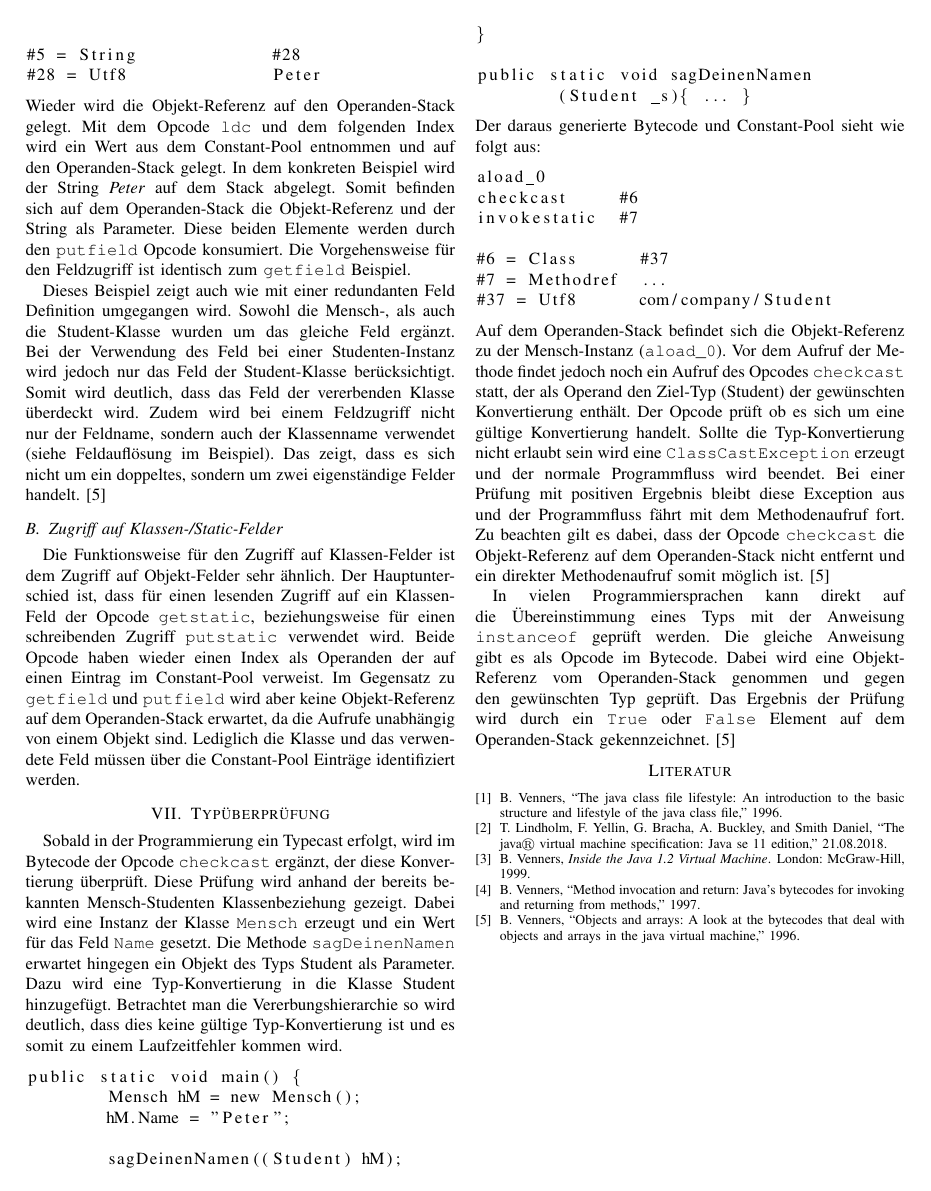
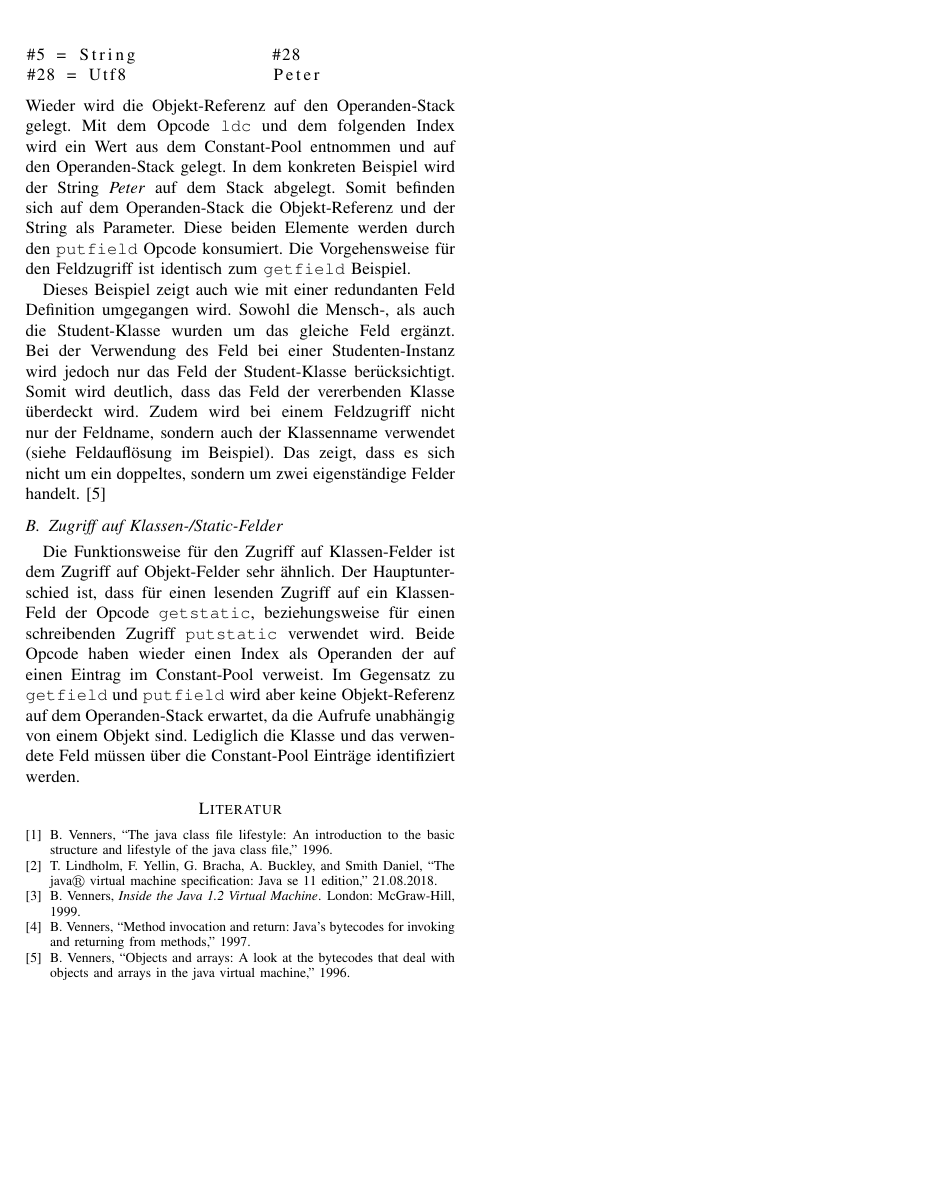
Before and after one commit to georg-braun/Study-Seminararbeit-OO-In-Der-JVM-WS1819, a LaTeX paper (Dokument/Seminararbeit.tex): page 6 of 6. Compiled offline with pdfLaTeX; a missing font is replaced by an installed copy or a similar font; a LaTeX package or settings file that is missing is left out.

Commit message:
Kapitel Typüberprüfung entfernt

```diff
--- a/Dokument/Seminararbeit.tex
+++ b/Dokument/Seminararbeit.tex
@@ -217,34 +217,6 @@ Dieses Beispiel zeigt auch wie mit einer redundanten Feld Definition umgegangen
 \subsection{Zugriff auf Klassen-/Static-Felder}
 Die Funktionsweise für den Zugriff auf Klassen-Felder ist dem Zugriff auf Objekt-Felder sehr ähnlich. Der Hauptunterschied ist, dass für einen lesenden Zugriff auf ein Klassen-Feld der Opcode \verb|getstatic|, beziehungsweise für einen schreibenden Zugriff \verb|putstatic| verwendet wird. Beide Opcode haben wieder einen Index als Operanden der auf einen Eintrag im Constant-Pool verweist. Im Gegensatz zu \verb|getfield| und \verb|putfield| wird aber keine Objekt-Referenz auf dem Operanden-Stack erwartet, da die Aufrufe unabhängig von einem Objekt sind. Lediglich die Klasse und das verwendete Feld müssen über die Constant-Pool Einträge identifiziert werden.
 
-
-\section{Typüberprüfung}
-Sobald in der Programmierung ein Typecast erfolgt, wird im Bytecode der Opcode \verb|checkcast| ergänzt, der diese Konvertierung überprüft. Diese Prüfung wird anhand der bereits bekannten Mensch-Studenten Klassenbeziehung gezeigt. Dabei wird eine Instanz der Klasse \verb|Mensch| erzeugt und ein Wert für das Feld \verb|Name| gesetzt. Die Methode \verb|sagDeinenNamen| erwartet hingegen ein Objekt des Typs Student als Parameter. Dazu wird eine Typ-Konvertierung in die Klasse Student hinzugefügt. Betrachtet man die Vererbungshierarchie so wird deutlich, dass dies keine gültige Typ-Konvertierung ist und es somit zu einem Laufzeitfehler kommen wird.
-\begin{lstlisting}
-public static void main() {
-	Mensch hM = new Mensch();
-	hM.Name = "Peter";
-
-	sagDeinenNamen((Student) hM);
-}
-
-public static void sagDeinenNamen
-	(Student _s){ ... }
-\end{lstlisting}
-Der daraus generierte Bytecode und Constant-Pool sieht wie folgt aus:
-\begin{lstlisting}
-aload_0
-checkcast     #6
-invokestatic  #7
-
-#6 = Class      #37
-#7 = Methodref  ...
-#37 = Utf8      com/company/Student
-\end{lstlisting}
-Auf dem Operanden-Stack befindet sich die Objekt-Referenz zu der Mensch-Instanz (\verb|aload_0|). Vor dem Aufruf der Methode findet jedoch noch ein Aufruf des Opcodes \verb|checkcast| statt, der als Operand den Ziel-Typ (Student) der gewünschten Konvertierung enthält. Der Opcode prüft ob es sich um eine gültige Konvertierung handelt. Sollte die Typ-Konvertierung nicht erlaubt sein wird eine \verb|ClassCastException| erzeugt und der normale Programmfluss wird beendet. Bei einer Prüfung mit positiven Ergebnis bleibt diese Exception aus und der Programmfluss fährt mit dem Methodenaufruf fort. Zu beachten gilt es dabei, dass der Opcode \verb|checkcast| die Objekt-Referenz auf dem Operanden-Stack nicht entfernt und ein direkter Methodenaufruf somit möglich ist.\cite{Venners.1996}
-
-In vielen Programmiersprachen kann direkt auf die Übereinstimmung eines Typs mit der Anweisung \verb|instanceof| geprüft werden. Die gleiche Anweisung gibt es als Opcode im Bytecode. Dabei wird eine Objekt-Referenz vom Operanden-Stack genommen und gegen den gewünschten Typ geprüft. Das Ergebnis der Prüfung wird durch ein \verb|True| oder \verb|False| Element auf dem Operanden-Stack gekennzeichnet.\cite{Venners.1996}
-
 \bibliographystyle{ieeetr}
 \bibliography{literatur}
 
```
